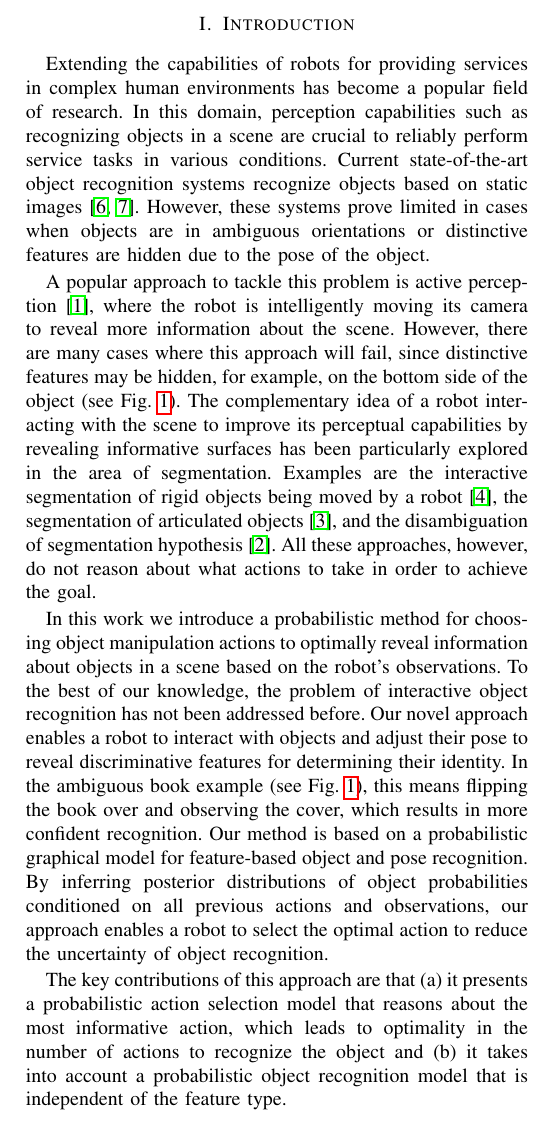
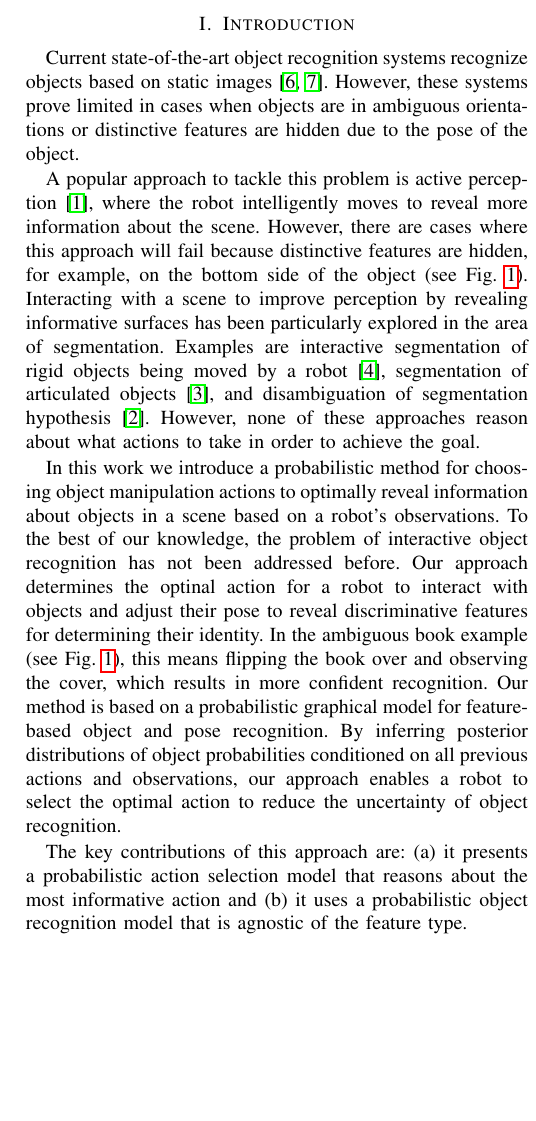
Before and after one commit to ccorcos/towards-interactive-object-recognition, a LaTeX paper (tex/rss2014workshop/main.tex, which reads tex/rss2014workshop/sections/approach.tex, tex/rss2014workshop/sections/introduction.tex): part of one column of page 1 of 3, cut so that both start at the same text, the shorter picture padded with empty space. Compiled offline with pdfLaTeX.

Commit message:
chets corrections. mostly grammar. took out the first to introduction sentences.

```diff
--- a/tex/rss2014workshop/sections/approach.tex
+++ b/tex/rss2014workshop/sections/approach.tex
@@ -10,7 +10,7 @@
     % implementation
         % object recognition, features n stuff
         % action selection, sampling n stuff
-The main idea behind our approach is to choose actions that minimize the uncertainty about the object in the scene. In order to achieve this goal, we first introduce our feature-based observation model that is later used for probabilistic object recognition. In the next step, we extend the model into a time-series graph to incorporate actions. Finally, we propose an expected entropy measure to find the optimal action that will minimize the uncertainty of the object.
+Our approach chooses actions that minimize the uncertainty about on object being observed. We introduce a feature-based observation model that is used for probabilistic object recognition. We extend this model into a time-series graph to incorporate actions. Finally, we propose an expected entropy measure to find the optimal action that will minimize the uncertainty of the object.
 \vspace{-1ex}
     \subsection{Probabilistic Graphical Model}
     \vspace{-0.5ex}
@@ -19,7 +19,7 @@ The main idea behind our approach is to choose actions that minimize the uncerta
 
         \subsubsection{Observation Model}
 %            The object recognition subgraph discriminatively predicts object and pose based on observed features.
-            We use an observation model $\prob{\set{F}|o,p}$ where object and pose result in the appearance of specific features that are observed by the robot. The graphical model is shown in dotted lines in~\figref{fig:fullGraph}. This model consists of $N$ discrete objects, $O \in \{o_1,o_2, ..., o_N\}$ in $I$ discrete poses $P \in \{p_1,p_2, ..., p_I\}$. In addition, we model $M$ features $\set{F} = \left\{ f_1, ...,  f_M\right\}$, where $\set{F}$ is a set of continuous random variables $f_i$. With these modelling choices we imply that features are conditionally independent given the object and its pose.
+            We use an observation model $\prob{\set{F}|o,p}$ where object and pose result in the appearance of specific features that are observed by the robot. This graphical model is shown in dotted lines in~\figref{fig:fullGraph}. This model consists of $N$ discrete objects, $O \in \{o_1,o_2, ..., o_N\}$ in $I$ discrete poses $P \in \{p_1,p_2, ..., p_I\}$. We model $M$ features $\set{F} = \left\{ f_1, ...,  f_M\right\}$ where $\set{F}$ is a set of continuous random variables $f_i$. This model assumes features are conditionally independent given an object and its pose.
 
 %\vspace{-1ex}
 %            \begin{figure}[h]
@@ -52,7 +52,7 @@ The main idea behind our approach is to choose actions that minimize the uncerta
 
 
 \subsubsection{Object Recognition}
-            The posterior of the object-pose is given by \eqref{eq:firstPosterior} assuming some prior, $\prob{o,p}$ and including the observation model $\prob{\set{F}|o,p}$.
+            The posterior of the object-pose is given by \eqref{eq:firstPosterior} assuming some prior, $\prob{o,p}$. % and including the observation model $\prob{\set{F}|o,p}$.
             \begin{align}
                 \label{eq:firstPosterior}
                 \prob{o,p|\set{F}} &= \frac{\prob{o,p} \cdot \prob{\set{F}|o,p}}{\sum_{n,i} \prob{\set{F}|o_n,p_i}\cdot \prob{o_n,p_i}}
--- a/tex/rss2014workshop/sections/introduction.tex
+++ b/tex/rss2014workshop/sections/introduction.tex
@@ -8,31 +8,31 @@
     %* contributions?
 
 %% motivation
-Extending the capabilities of robots for providing services in complex human environments has become a popular field of research.
-In this domain, perception capabilities such as recognizing objects in a scene are crucial to reliably perform service tasks in various conditions.
+% Extending the capabilities of robots for providing services in complex human environments has become a popular field of research.
+% In this domain, perception capabilities such as recognizing objects in a scene are crucial to reliably perform service tasks in various conditions.
 %% challenges
 Current state-of-the-art object recognition systems recognize objects based on static images~\cite{tang2012textured,van2013fusing}.
 However, these systems prove limited in cases when objects are in ambiguous orientations or distinctive features are hidden due to the pose of the object.
 
 %% related work
 %% active perception
-A popular approach to tackle this problem is active perception~\cite{atanasov2013hypothesis}, where the robot is intelligently moving its camera to reveal more information about the scene.
-However, there are many cases where this approach will fail, since distinctive features may be hidden, for example, on the bottom side of the object (see \figref{fig:pr2}).
+A popular approach to tackle this problem is active perception~\cite{atanasov2013hypothesis}, where the robot intelligently moves to reveal more information about the scene.
+However, there are cases where this approach will fail because distinctive features are hidden, for example, on the bottom side of the object (see \figref{fig:pr2}).
 %% interactive perception: segmentation
-The complementary idea of a robot interacting with the scene to improve its perceptual capabilities by revealing informative surfaces has been particularly explored in the area of segmentation.
-Examples are the interactive segmentation of rigid objects being moved by a robot~\cite{KenneyInteractive}, the segmentation of articulated objects~\cite{Katz-WS-MM-ICRA2011}, and the disambiguation of segmentation hypothesis~\cite{bergstrom11icvs}.
-All these approaches, however, do not reason about what actions to take in order to achieve the goal.
+Interacting with a scene to improve perception by revealing informative surfaces has been particularly explored in the area of segmentation.
+Examples are interactive segmentation of rigid objects being moved by a robot~\cite{KenneyInteractive}, segmentation of articulated objects~\cite{Katz-WS-MM-ICRA2011}, and disambiguation of segmentation hypothesis~\cite{bergstrom11icvs}.
+However, none of these approaches reason about what actions to take in order to achieve the goal.
 
 %% approach
-In this work we introduce a probabilistic method for choosing object manipulation actions to optimally reveal information about objects in a scene based on the robot's observations.
+In this work we introduce a probabilistic method for choosing object manipulation actions to optimally reveal information about objects in a scene based on a robot's observations.
 To the best of our knowledge, the problem of interactive object recognition has not been addressed before.
-Our novel approach enables a robot to interact with objects and adjust their pose to reveal discriminative features for determining their identity.
+Our approach determines the optinal action for a robot to interact with objects and adjust their pose to reveal discriminative features for determining their identity.
 In the ambiguous book example (see~\figref{fig:pr2}), this means flipping the book over and observing the cover, which results in more confident recognition.
 Our method is based on a probabilistic graphical model for feature-based object and pose recognition.
 By inferring posterior distributions of object probabilities conditioned on all previous actions and observations, our approach enables a robot to select the optimal action to reduce the uncertainty of object recognition.
 
 %% contributions
-The key contributions of this approach are that (a) it presents a probabilistic action selection model that reasons about the most informative action, which leads to optimality in the number of actions to recognize the object and (b) it takes into account a probabilistic object recognition model that is independent of the feature type.
+The key contributions of this approach are: (a) it presents a probabilistic action selection model that reasons about the most informative action and (b) it uses a probabilistic object recognition model that is agnostic of the feature type.
 
 
 
```
Also changed, not shown: tex/rss2014workshop/main.tex (+2 -0 lines), tex/rss2014workshop/sections/conclusion.tex (+1 -1 lines), tex/rss2014workshop/sections/results.tex (+8 -8 lines), tex/rss2014workshop/sections/approach.tex (20 more changed lines).
